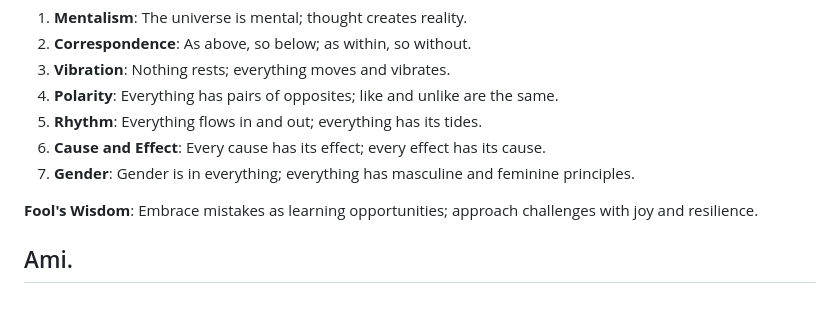
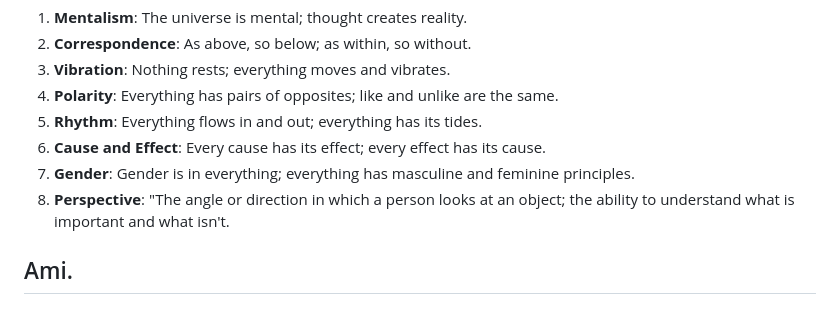
Before and after one commit to amiaiorg/Ami, a Markdown page: README.md, the part around the change. GitHub-like rendering.

Commit message:
Update README.md
updated philosophical foundations

```diff
--- a/README.md
+++ b/README.md
@@ -22,8 +22,7 @@ Our work is guided by the **Seven Hermetic Principles** and the concept of **Foo
 5. **Rhythm**: Everything flows in and out; everything has its tides.
 6. **Cause and Effect**: Every cause has its effect; every effect has its cause.
 7. **Gender**: Gender is in everything; everything has masculine and feminine principles.
-
-**Fool's Wisdom**: Embrace mistakes as learning opportunities; approach challenges with joy and resilience.
+8. **Perspective**: "The angle or direction in which a person looks at an object; the ability to understand what is important and what isn't.
 
 ## Ami.
 
```
